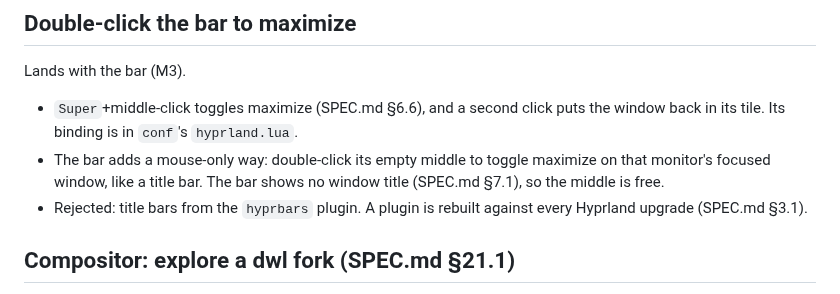
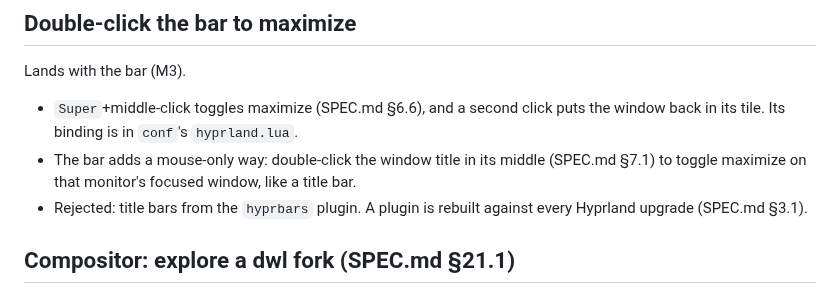
Before and after one commit to mikelward/quickspace, a Markdown page: TODO.md, the part around the change. GitHub-like rendering.

```diff
--- a/TODO.md
+++ b/TODO.md
@@ -324,9 +324,9 @@ Lands with the bar (M3).
 - `Super`+middle-click toggles maximize (SPEC.md §6.6), and a second click
   puts the window back in its tile. Its binding is in `conf`'s
   `hyprland.lua`.
-- The bar adds a mouse-only way: double-click its empty middle to toggle
-  maximize on that monitor's focused window, like a title bar. The bar shows
-  no window title (SPEC.md §7.1), so the middle is free.
+- The bar adds a mouse-only way: double-click the window title in its
+  middle (SPEC.md §7.1) to toggle maximize on that monitor's focused
+  window, like a title bar.
 - Rejected: title bars from the `hyprbars` plugin. A plugin is rebuilt against
   every Hyprland upgrade (SPEC.md §3.1).
 
```
Also changed, not shown: SPEC.md (+9 -2 lines), docs/mocks/bar.png, docs/mocks/desktop.png, docs/mocks/share-picker.png, 10 other files.
